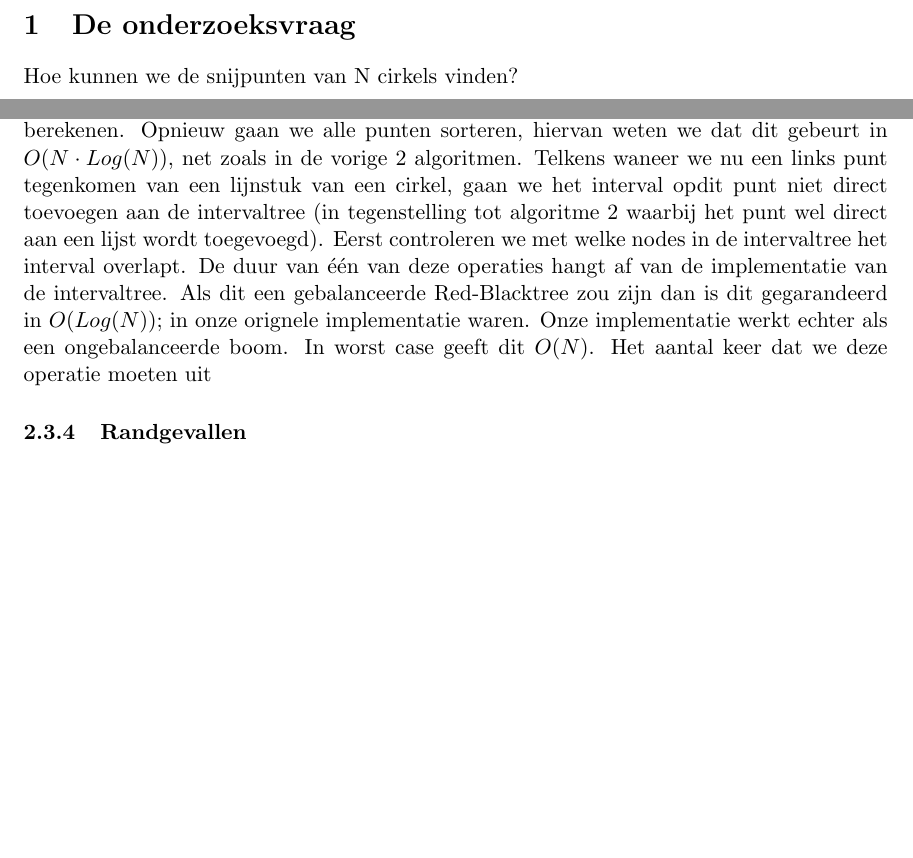
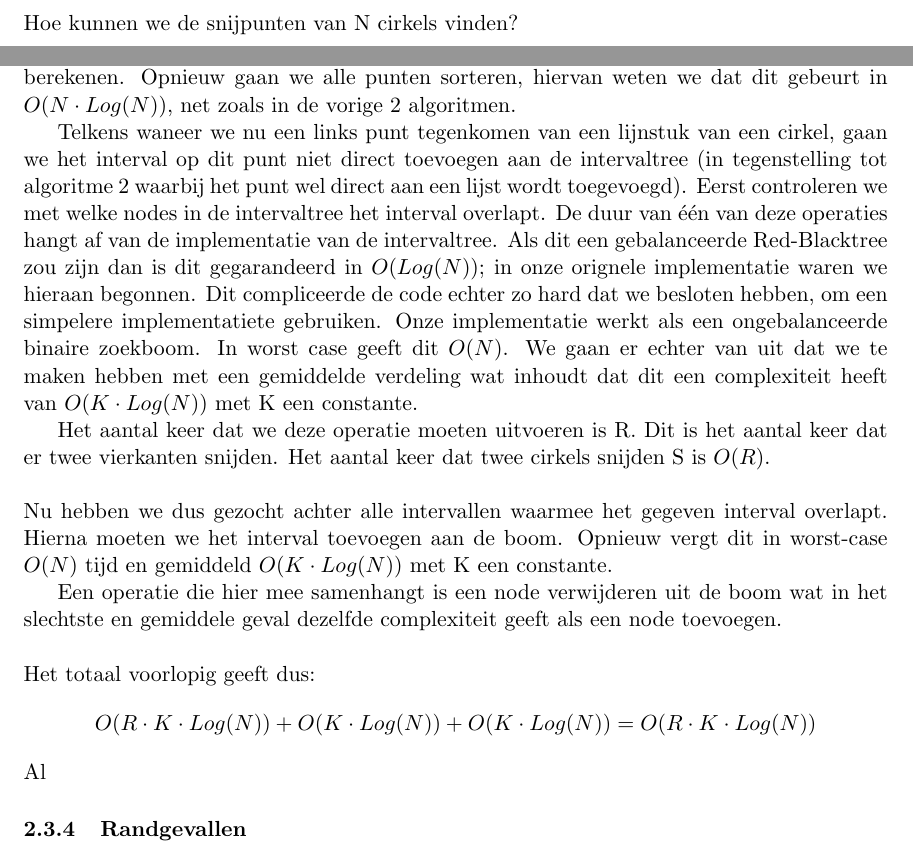
Before and after one commit to SofieT/tmi, a LaTeX document (verslag/verslag.tex): two parts of pages 2 and 7 of 15 before the commit and two parts of pages 2 and 7 of 16 after it, joined at a grey line, cut at the place of the change, the shorter picture padded with empty space. Compiled offline with pdfLaTeX.

Commit message:
bijna complexiteit af

```diff
--- a/verslag/verslag.tex
+++ b/verslag/verslag.tex
@@ -175,7 +175,23 @@ Het complexiteit van dit algoritme is een benadering van de gevraagde $O((N+S)Lo
 \centering
 \includegraphics[width=0.55\textwidth]{onnodigecheck.png}
 \end{figure}
-Aangezien algoritme hard gelijkt op algoritme 2, kunnen we de complexiteit gelijkaardig berekenen. Opnieuw gaan we alle punten sorteren, hiervan weten we dat dit gebeurt in $O(N\cdot Log(N))$, net zoals in de vorige 2 algoritmen. Telkens waneer we nu een links punt tegenkomen van een lijnstuk van een cirkel, gaan we het interval opdit punt niet direct toevoegen aan de intervaltree (in tegenstelling tot algoritme 2 waarbij het punt wel direct aan een lijst wordt toegevoegd). Eerst controleren we met welke nodes in de intervaltree het interval overlapt. De duur van \'e\'en van deze operaties hangt af van de implementatie van de intervaltree. Als dit een gebalanceerde Red-Blacktree zou zijn dan is dit gegarandeerd in $O(Log(N))$; in onze orignele implementatie waren. Onze implementatie werkt echter als een ongebalanceerde boom. In worst case geeft dit $O(N)$. Het aantal keer dat we deze operatie moeten uit
+Aangezien algoritme hard gelijkt op algoritme 2, kunnen we de complexiteit gelijkaardig berekenen. Opnieuw gaan we alle punten sorteren, hiervan weten we dat dit gebeurt in $O(N\cdot Log(N))$, net zoals in de vorige 2 algoritmen.
+
+Telkens waneer we nu een links punt tegenkomen van een lijnstuk van een cirkel, gaan we het interval op dit punt niet direct toevoegen aan de intervaltree (in tegenstelling tot algoritme 2 waarbij het punt wel direct aan een lijst wordt toegevoegd). Eerst controleren we met welke nodes in de intervaltree het interval overlapt. De duur van \'e\'en van deze operaties hangt af van de implementatie van de intervaltree. Als dit een gebalanceerde Red-Blacktree zou zijn dan is dit gegarandeerd in $O(Log(N))$; in onze orignele implementatie waren we hieraan begonnen. Dit compliceerde de code echter zo hard dat we besloten hebben, om een simpelere implementatiete gebruiken. Onze implementatie werkt als een ongebalanceerde binaire zoekboom. In worst case geeft dit $O(N)$. We gaan er echter van uit dat we te maken hebben met een gemiddelde verdeling wat inhoudt dat dit een complexiteit heeft van $O(K\cdot Log(N))$ met K een constante.
+
+
+Het aantal keer dat we deze operatie moeten uitvoeren is R. Dit is het aantal keer dat er twee vierkanten snijden. Het aantal keer dat twee cirkels snijden S is $O(R)$.
+\\
+\\
+Nu hebben we dus gezocht achter alle intervallen waarmee het gegeven interval overlapt. Hierna moeten we het interval toevoegen aan de boom. Opnieuw vergt dit in worst-case $O(N)$ tijd en gemiddeld $O(K\cdot Log(N))$ met K een constante.
+
+
+Een operatie die hier mee samenhangt is een node verwijderen uit de boom wat in het slechtste en gemiddele geval dezelfde complexiteit geeft als een node toevoegen.
+\\
+\\
+Het totaal voorlopig geeft dus:
+$$O(R\cdot K \cdot Log(N)) + O(K\cdot Log(N)) + O(K\cdot Log(N)) = O(R\cdot K \cdot Log(N))$$
+Al
 \subsubsection{Randgevallen}
 De sterkste beperking wordt opgelegd door de intervaltree. Er mogen namelijk geen twee exact dezelfde intervallen zijn die een zelfde laagste punt hebben (een interval bestaat uit een lo, laagste punt en een hi, het hoogste punt). Ook al zijn de intervallen misschien niet evenlang.
 \section{Correctheid van de algoritmen verifi\"eren}
```
